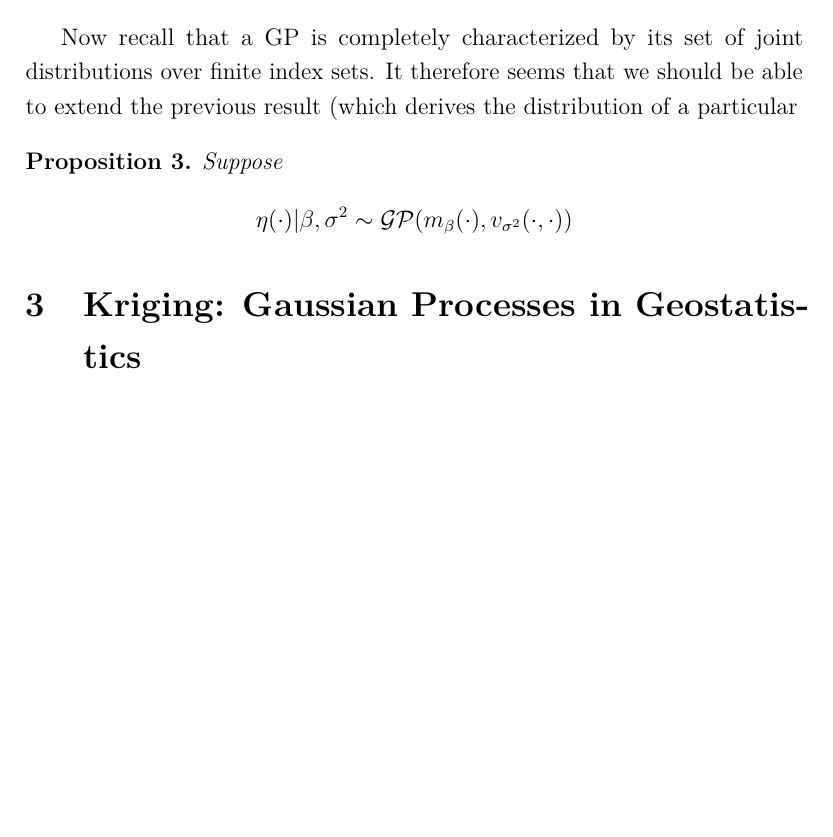
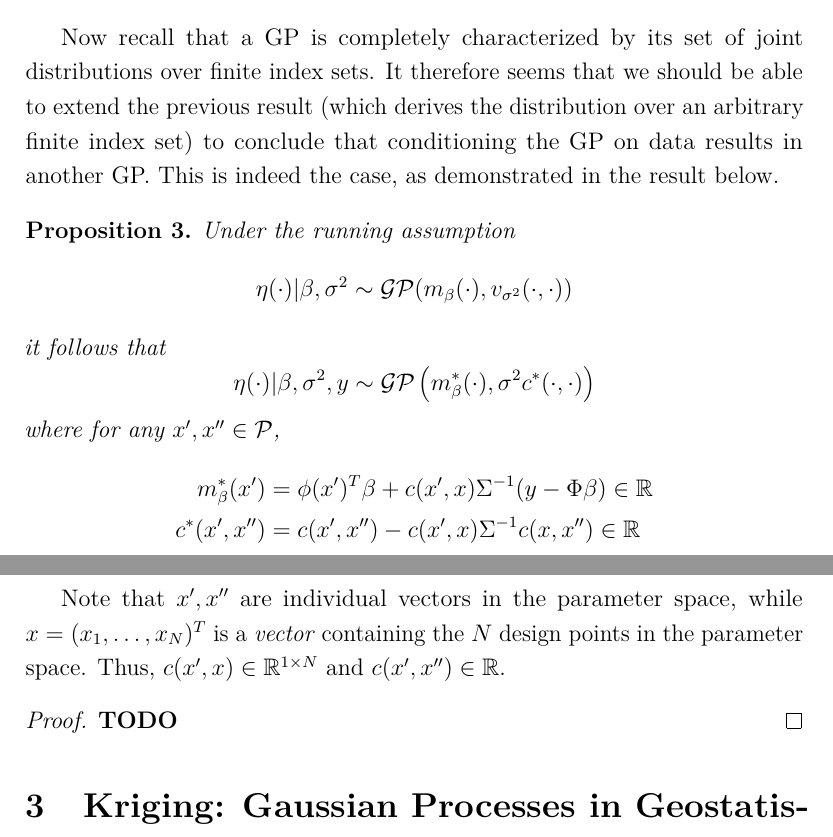
Before and after one commit to arob5/typed-notes, a LaTeX document (gaussian_process_modeling.tex): part of page 7 of 7 before the commit and two parts of pages 7 and 8 of 8 after it, the two joined at a grey line, cut so that both start at the same text, the shorter picture padded with empty space. Compiled offline with pdfLaTeX.

Commit message:
Progress on GP notes

```diff
--- a/gaussian_process_modeling.tex
+++ b/gaussian_process_modeling.tex
@@ -227,11 +227,24 @@ for $\tilde{\mu}^*$ and $\tilde{\Sigma}^*$ are a direct application of this resu
 \end{proof}
 
 Now recall that a GP is completely characterized by its set of joint distributions over finite index sets. It therefore seems that we should be able to extend the previous
-result (which derives the distribution of a particular
+result (which derives the distribution over an arbitrary finite index set) to conclude that conditioning the GP on data results in another GP. This is indeed the case, as
+demonstrated in the result below.
 \begin{prop}
-Suppose
+Under the running assumption
 \[\eta(\cdot)|\beta, \sigma^2 \sim \mathcal{GP}(m_\beta (\cdot), v_{\sigma^2}(\cdot, \cdot)) \]
+it follows that
+\[\eta(\cdot)|\beta, \sigma^2, y \sim \mathcal{GP}\left(m^*_\beta(\cdot), \sigma^2 c^*(\cdot, \cdot )\right)\]
+where for any $x^\prime, x^{\prime \prime} \in \mathcal{P}$,
+\begin{align*}
+m^*_\beta(x^\prime) &= \phi(x^\prime)^T \beta + c(x^\prime, x) \Sigma^{-1} (y - \Phi \beta) \in \R \\
+c^*(x^\prime, x^{\prime \prime}) &= c(x^\prime, x^{\prime \prime}) - c(x^\prime, x) \Sigma^{-1} c(x, x^{\prime \prime}) \in \R
+\end{align*}
 \end{prop}
+Note that $x^\prime, x^{\prime \prime}$ are individual vectors in the parameter space, while $x = (x_1, \dots, x_N)^T$ is a \textit{vector} containing the $N$ design
+points in the parameter space. Thus, $c(x^\prime, x) \in \R^{1 \times N}$ and $c(x^\prime, x^{\prime \prime}) \in \R$.
+\begin{proof}
+\textbf{TODO}
+\end{proof}
 
 
 
```
